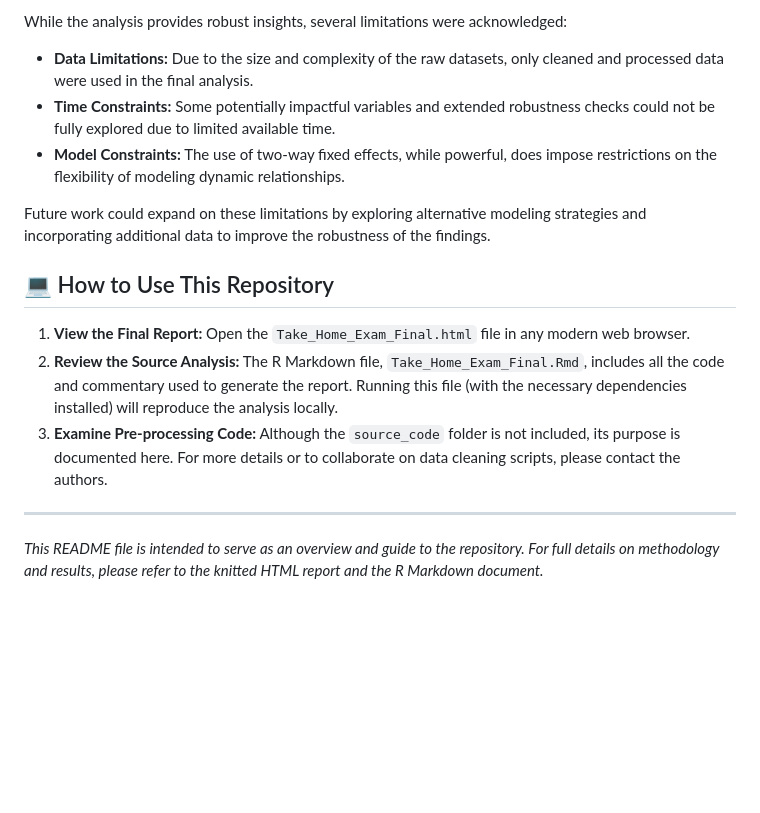
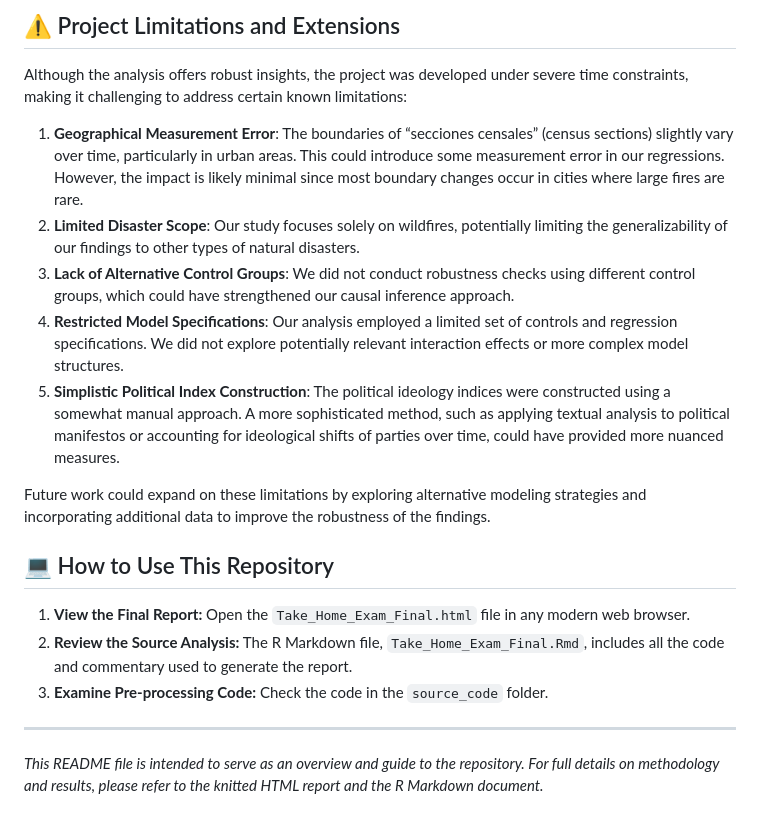
Before and after one commit to pablo-fdz/geospatial_final_project, a Markdown page: README.md, the part around the change printed below. Rendered like a GitHub page; blank space fills up the shorter version.

```diff
--- a/README.md
+++ b/README.md
@@ -56,16 +57,20 @@ The final knitted HTML report summarizes key findings:
 
-While the analysis provides robust insights, several limitations were acknowledged:
-- **Data Limitations:** Due to the size and complexity of the raw datasets, only cleaned and processed data were used in the final analysis.
-- **Time Constraints:** Some potentially impactful variables and extended robustness checks could not be fully explored due to limited available time.
-- **Model Constraints:** The use of two-way fixed effects, while powerful, does impose restrictions on the flexibility of modeling dynamic relationships.
+## ⚠️ Project Limitations and Extensions
+
+Although the analysis offers robust insights, the project was developed under severe time constraints, making it challenging to address certain known limitations:
+1. **Geographical Measurement Error**: The boundaries of “secciones censales” (census sections) slightly vary over time, particularly in urban areas. This could introduce some measurement error in our regressions. However, the impact is likely minimal since most boundary changes occur in cities where large fires are rare.
+2. **Limited Disaster Scope**: Our study focuses solely on wildfires, potentially limiting the generalizability of our findings to other types of natural disasters.
+3. **Lack of Alternative Control Groups**: We did not conduct robustness checks using different control groups, which could have strengthened our causal inference approach.
+4. **Restricted Model Specifications**: Our analysis employed a limited set of controls and regression specifications. We did not explore potentially relevant interaction effects or more complex model structures.
+5. **Simplistic Political Index Construction**: The political ideology indices were constructed using a somewhat manual approach. A more sophisticated method, such as applying textual analysis to political manifestos or accounting for ideological shifts of parties over time, could have provided more nuanced measures.
 
 Future work could expand on these limitations by exploring alternative modeling strategies and incorporating additional data to improve the robustness of the findings.
 
 ## 💻 How to Use This Repository
 
 1. **View the Final Report:** Open the `Take_Home_Exam_Final.html` file in any modern web browser.
-2. **Review the Source Analysis:** The R Markdown file, `Take_Home_Exam_Final.Rmd`, includes all the code and commentary used to generate the report. Running this file (with the necessary dependencies installed) will reproduce the analysis locally.
-3. **Examine Pre-processing Code:** Although the `source_code` folder is not included, its purpose is documented here. For more details or to collaborate on data cleaning scripts, please contact the authors.
+2. **Review the Source Analysis:** The R Markdown file, `Take_Home_Exam_Final.Rmd`, includes all the code and commentary used to generate the report.
+3. **Examine Pre-processing Code:** Check the code in the `source_code` folder.
 
 ---
 
```
Also changed, not shown: other parts of README.md (+15 -14 lines).
